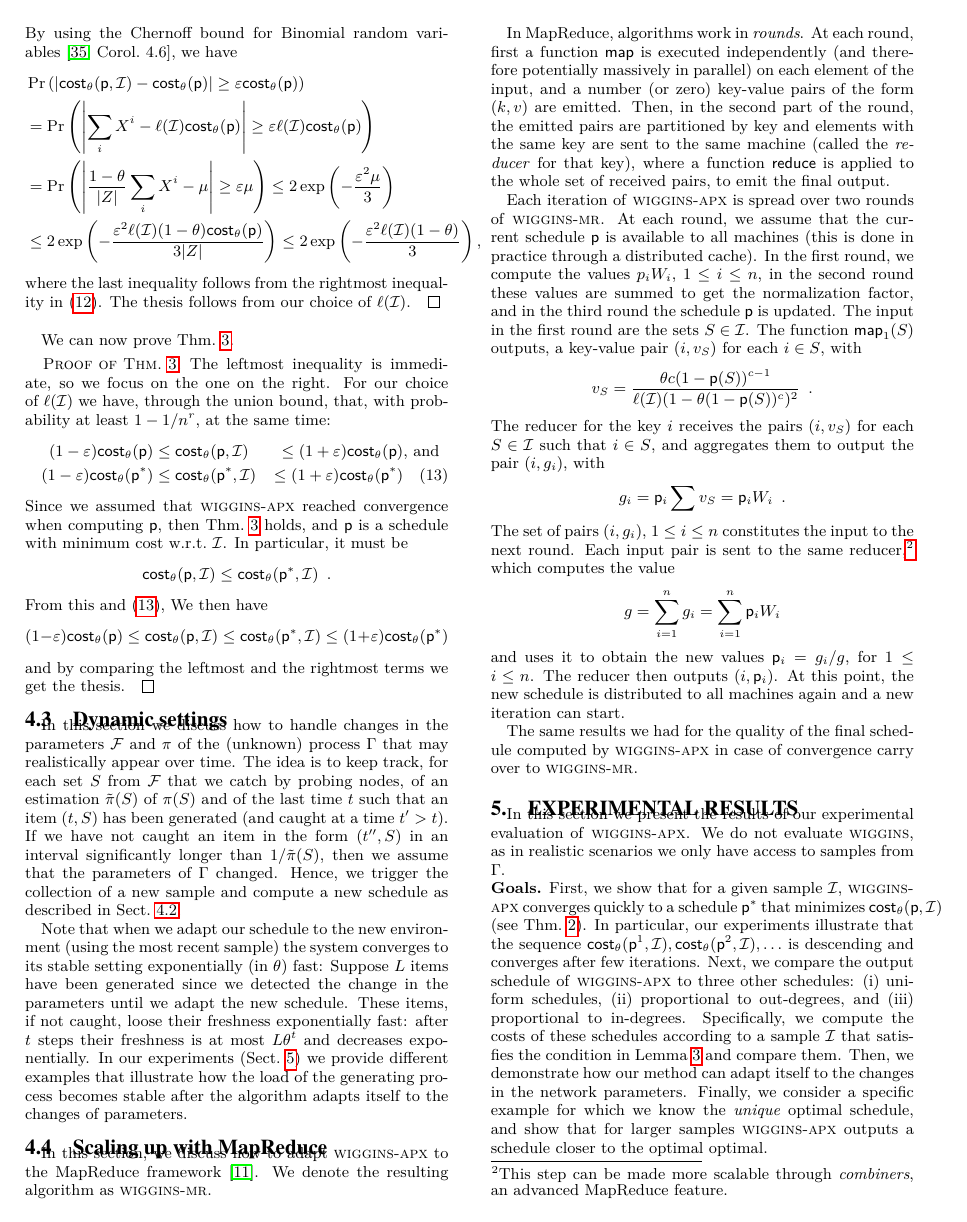
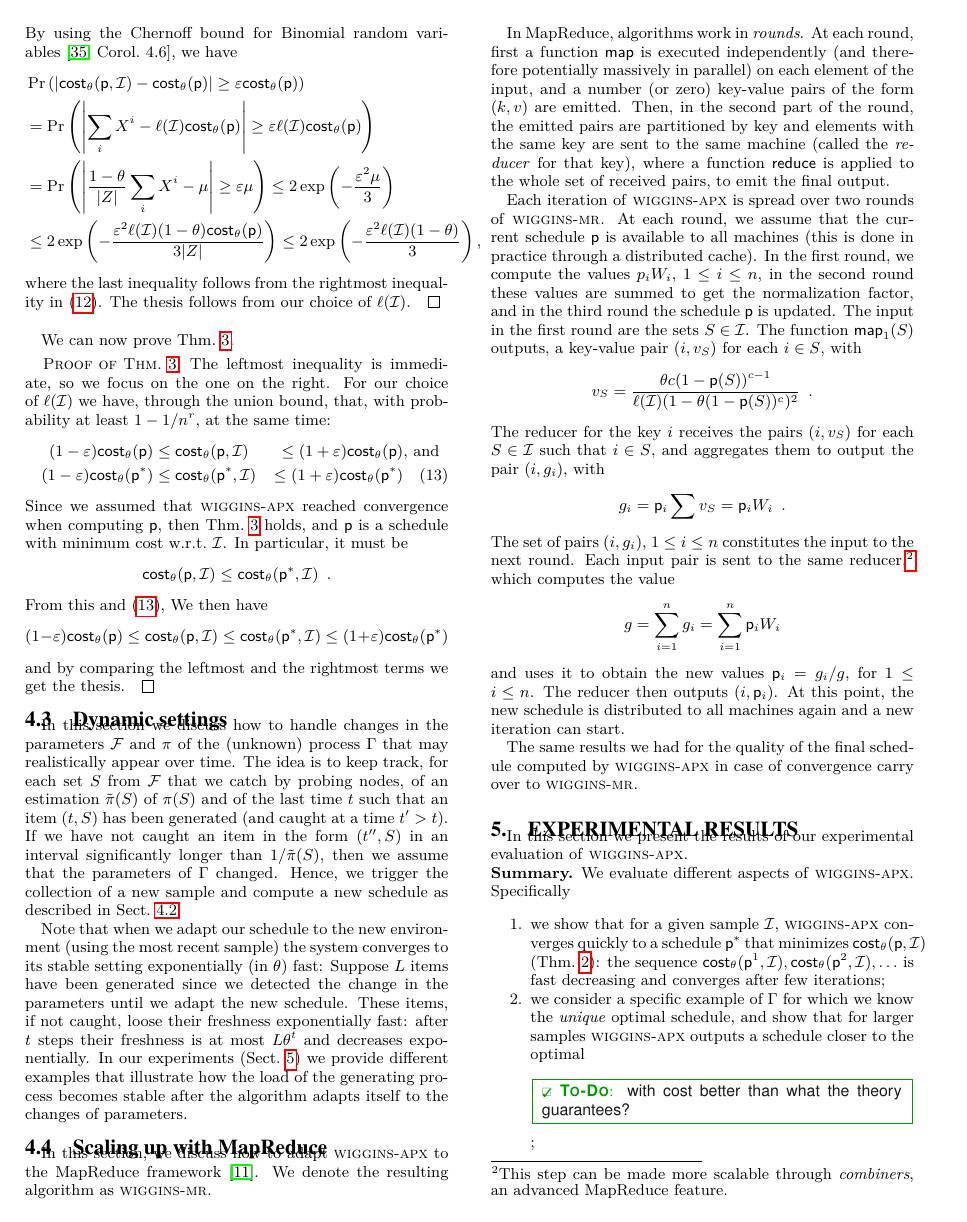
Before and after one commit to rionda/wiggins, a LaTeX paper (paper/wiggins.tex, which reads paper/tex/experiment.tex): page 7 of 12. Compiled offline with pdfLaTeX.

Commit message:
Minor edits to experiments.

```diff
--- a/paper/tex/experiment.tex
+++ b/paper/tex/experiment.tex
@@ -1,15 +1,18 @@
 \section{Experimental Results}\label{sec:exp}
 In this section we present the results of our experimental evaluation of
-\algonameapx. We do not evaluate \algoname, as in realistic scenarios we only
-have access to samples from $\sys$.
+\algonameapx.
+%We do not evaluate \algoname, as in realistic scenarios we only
+%have access to samples from $\sys$.
 
-\para{Goals} First, we show that for a given sample $\Sample$, \algonameapx
-converges quickly to a schedule $\sched^*$ that minimizes $\cost_\theta(\sched,
-\Sample)$ (see Thm.~\ref{thm:optimal}). In particular, our experiments
-illustrate that the sequence $\cost_\theta(\sched^1,\Sample), \cost_\theta(\sched^2, \Sample),
-\ldots$ is descending and converges after few iterations. Next, we compare the
-output schedule of \algonameapx to three other schedules: (i) uniform schedules,
-(ii) proportional to out-degrees, and (iii) proportional to in-degrees.
-Specifically, we compute the costs of these schedules according to a sample
-$\Sample$ that satisfies the condition in Lemma~\ref{lem:chernoffcost} and
-compare them.
+\para{Summary} We evaluate different aspects of \algonameapx. Specifically
+\begin{enumerate*}
+	\item we show that for a given sample $\Sample$, \algonameapx converges
+		quickly to a schedule $\sched^*$ that minimizes
+		$\cost_\theta(\sched,\Sample)$ (Thm.~\ref{thm:optimal}): the sequence
+		$\cost_\theta(\sched^1,\Sample), \cost_\theta(\sched^2, \Sample),
+		\ldots$ is fast decreasing and converges after few iterations;
+	\item we consider a specific example of $\sys$ for which we know the
+		\emph{unique} optimal schedule, and show that for larger samples
+		\algonameapx outputs a schedule closer to the optimal
+		\todo{with cost better than what the theory guarantees?};
+	\item we compare the output schedule of \algonameapx to three other
@@ -16,12 +22,14 @@ compare them.
+	\item we show how \algonameapx is able to respond quickly to changes in the
+		generating process parameters.
+\end{enumerate*}
+		%Specifically, we compute the costs of these schedules according to a sample
+%$\Sample$ that satisfies the condition in Lemma~\ref{lem:chernoffcost} and
+%compare them.
 %Next, for further investigation, for each generated sequence of
 %$\sched^1,\sched^2,\ldots$ according to a sample $\Sample$, we compute the cost
 %of $\sched^i$'s according to another test sample $\Sample'$, and see that the
 %sequence $\cost_\theta(\sched^1,\Sample'), \cost_\theta(\sched^2,\Sample'),\ldots$ is still
 %descending and converges after few steps.
-Then, we demonstrate how our method can adapt itself to the changes in the
-network parameters. Finally, we consider a specific example for which we know
-the \emph{unique} optimal schedule, and show that for larger samples
-\algonameapx outputs a schedule closer to the optimal optimal.
 
 % Finally,  we show how one can use {\optimizer} to extract a set of nodes as a solution the the Influence-Maximization problem, and we compare it to \texttt{TIM+}\cite{??}. \texttt{TIM+} is an algorithm for Influence-Maximization problem that is based on sampling \emph{hyper-edges} (see \cite{borgs,??}) and running a greedy algorithm for submodular optimization. We see that by {\optimizer} we can obtain seeds whose influence are close to \texttt{TIM+}'s output seeds with much smaller running time.
 
```
Also changed, not shown: paper/tex/experiment.tex (43 more changed lines).
